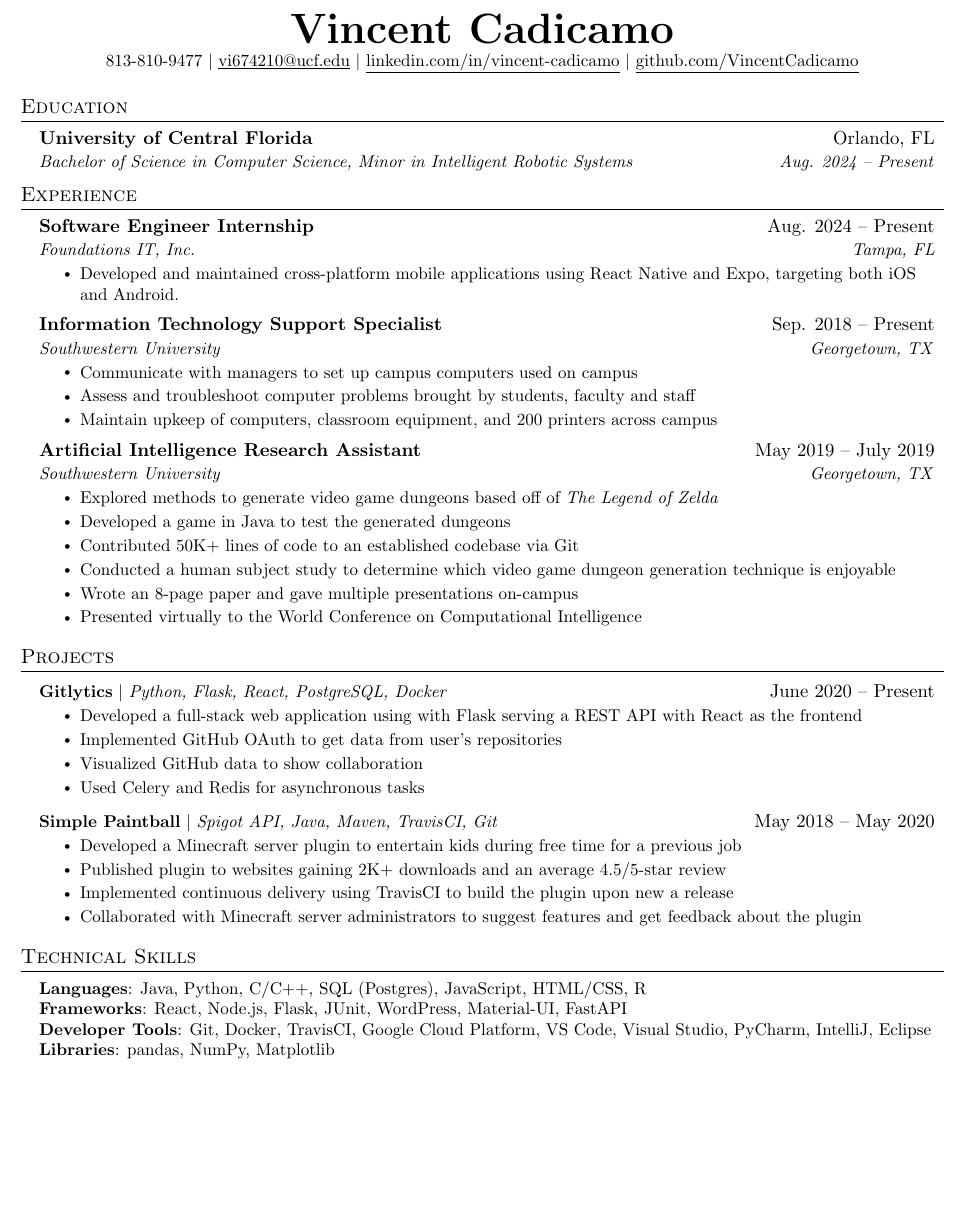
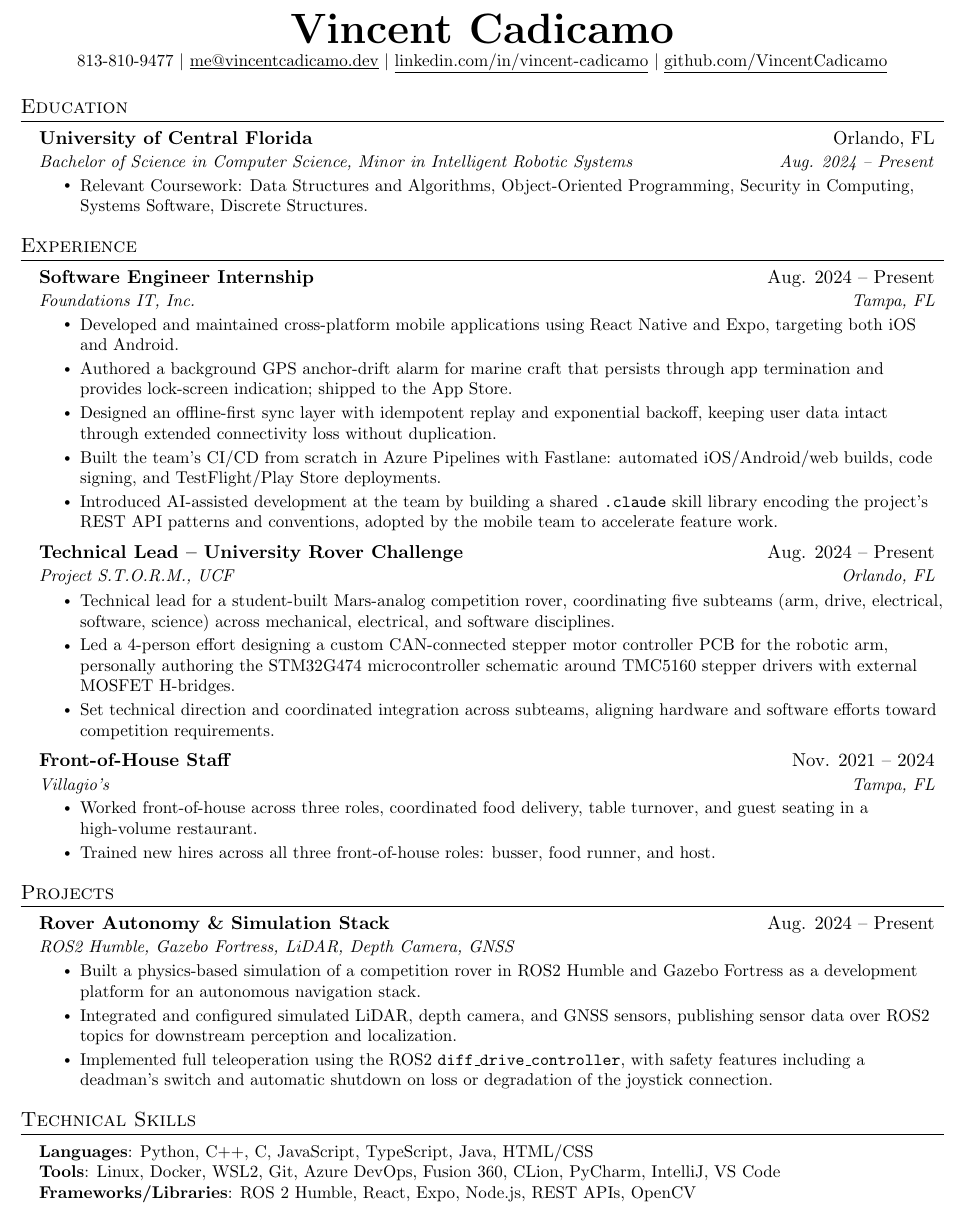
Before and after one commit to VincentCadicamo/Portfolio, a LaTeX CV (resume/resume.tex): part of the page, cut so that both start at the same text, the shorter picture padded with empty space. Compiled offline with pdfLaTeX.

Commit message:
Add updates resume.pdf and resume.tex

```diff
--- a/resume/resume.tex
+++ b/resume/resume.tex
@@ -113,9 +113,9 @@
 
 \begin{center}
     \textbf{\Huge \scshape Vincent Cadicamo} \\ \vspace{1pt}
-    \small 813-810-9477 $|$ \href{mailto:x@x.com}{\underline{vi674210@ucf.edu}} $|$
-    \href{https://linkedin.com/in/...}{\underline{linkedin.com/in/vincent-cadicamo}} $|$
-    \href{https://github.com/...}{\underline{github.com/VincentCadicamo}}
+    \small 813-810-9477 $|$ \href{mailto:me@vincentcadicamo.dev}{\underline{me@vincentcadicamo.dev}} $|$
+    \href{https://www.linkedin.com/in/vincent-cadicamo/}{\underline{linkedin.com/in/vincent-cadicamo}} $|$
+    \href{https://github.com/VincentCadicamo}{\underline{github.com/VincentCadicamo}}
 \end{center}
 
 
@@ -125,8 +125,10 @@
     \resumeSubheading
       {University of Central Florida}{Orlando, FL}
       {Bachelor of Science in Computer Science, Minor in Intelligent Robotic Systems}{Aug. 2024 -- Present}
+      \resumeItemListStart
+        \resumeItem{Relevant Coursework: Data Structures and Algorithms, Object-Oriented Programming, Security in Computing, Systems Software, Discrete Structures.}
+      \resumeItemListEnd
   \resumeSubHeadingListEnd
-
 
 %-----------EXPERIENCE-----------
 \section{Experience}
@@ -136,78 +138,65 @@
       {Software Engineer Internship}{Aug. 2024 -- Present}
       {Foundations IT, Inc.}{Tampa, FL}
       \resumeItemListStart
-        \resumeItem{Developed and maintained cross-platform mobile applications using React Native and Expo, targeting both iOS and Android. }
+        \resumeItem{Developed and maintained cross-platform mobile applications using React Native and Expo, targeting both iOS and Android.}
+        \resumeItem{Authored a background GPS anchor-drift alarm for marine craft that persists through app termination and provides lock-screen indication; shipped to the App Store.}
+        \resumeItem{Designed an offline-first sync layer with idempotent replay and exponential backoff, keeping user data intact through extended connectivity loss without duplication.}
+        \resumeItem{Built the team's CI/CD from scratch in Azure Pipelines with Fastlane: automated iOS/Android/web builds, code signing, and TestFlight/Play Store deployments.}
+        \resumeItem{Introduced AI-assisted development at the team by building a shared \texttt{.claude} skill library encoding the project's REST API patterns and conventions, adopted by the mobile team to accelerate feature work.}
       \resumeItemListEnd
 
-% -----------Multiple Positions Heading-----------
-%    \resumeSubSubheading
-%     {Software Engineer I}{Oct 2014 - Sep 2016}
-%     \resumeItemListStart
-%        \resumeItem{Apache Beam}
-%          {Apache Beam is a unified model for defining both batch and streaming data-parallel processing pipelines}
-%     \resumeItemListEnd
-%    \resumeSubHeadingListEnd
-%-------------------------------------------
+    \resumeSubheading
+      {Technical Lead -- University Rover Challenge}{Aug. 2024 -- Present}
+      {Project S.T.O.R.M., UCF}{Orlando, FL}
+      \resumeItemListStart
+        \resumeItem{Technical lead for a student-built Mars-analog competition rover, coordinating five subteams (arm, drive, electrical, software, science) across mechanical, electrical, and software disciplines.}
+        \resumeItem{Led a 4-person effort designing a custom CAN-connected stepper motor controller PCB for the robotic arm, personally authoring the STM32G474 microcontroller schematic around TMC5160 stepper drivers with external MOSFET H-bridges.}
+        \resumeItem{Set technical direction and coordinated integration across subteams, aligning hardware and software efforts toward competition requirements.}
+      \resumeItemListEnd
 
     \resumeSubheading
-      {Information Technology Support Specialist}{Sep. 2018 -- Present}
-      {Southwestern University}{Georgetown, TX}
+      {Front-of-House Staff}{Nov. 2021 -- 2024}
+      {Villagio's}{Tampa, FL}
       \resumeItemListStart
-        \resumeItem{Communicate with managers to set up campus computers used on campus}
-        \resumeItem{Assess and troubleshoot computer problems brought by students, faculty and staff}
-        \resumeItem{Maintain upkeep of computers, classroom equipment, and 200 printers across campus}
-    \resumeItemListEnd
-
-    \resumeSubheading
-      {Artificial Intelligence Research Assistant}{May 2019 -- July 2019}
-      {Southwestern University}{Georgetown, TX}
-      \resumeItemListStart
-        \resumeItem{Explored methods to generate video game dungeons based off of \emph{The Legend of Zelda}}
-        \resumeItem{Developed a game in Java to test the generated dungeons}
-        \resumeItem{Contributed 50K+ lines of code to an established codebase via Git}
-        \resumeItem{Conducted  a human subject study to determine which video game dungeon generation technique is enjoyable}
-        \resumeItem{Wrote an 8-page paper and gave multiple presentations on-campus}
-        \resumeItem{Presented virtually to the World Conference on Computational Intelligence}
+        \resumeItem{Worked front-of-house across three roles, coordinated food delivery, table turnover, and guest seating in a high-volume restaurant.}
+        \resumeItem{Trained new hires across all three front-of-house roles: busser, food runner, and host.}
       \resumeItemListEnd
 
   \resumeSubHeadingListEnd
 
-
 %-----------PROJECTS-----------
 \section{Projects}
     \resumeSubHeadingListStart
-      \resumeProjectHeading
-          {\textbf{Gitlytics} $|$ \emph{Python, Flask, React, PostgreSQL, Docker}}{June 2020 -- Present}
-          \resumeItemListStart
-            \resumeItem{Developed a full-stack web application using with Flask serving a REST API with React as the frontend}
-            \resumeItem{Implemented GitHub OAuth to get data from user’s repositories}
-            \resumeItem{Visualized GitHub data to show collaboration}
-            \resumeItem{Used Celery and Redis for asynchronous tasks}
-          \resumeItemListEnd
-      \resumeProjectHeading
-          {\textbf{Simple Paintball} $|$ \emph{Spigot API, Java, Maven, TravisCI, Git}}{May 2018 -- May 2020}
-          \resumeItemListStart
-            \resumeItem{Developed a Minecraft server plugin to entertain kids during free time for a previous job}
-            \resumeItem{Published plugin to websites gaining 2K+ downloads and an average 4.5/5-star review}
-            \resumeItem{Implemented continuous delivery using TravisCI to build the plugin upon new a release}
-            \resumeItem{Collaborated with Minecraft server administrators to suggest features and get feedback about the plugin}
-          \resumeItemListEnd
+    \resumeSubheading
+      {Rover Autonomy \& Simulation Stack}{Aug. 2024 -- Present}
+      {ROS2 Humble, Gazebo Fortress, LiDAR, Depth Camera, GNSS}{}
+      \resumeItemListStart
+        \resumeItem{Built a physics-based simulation of a competition rover in ROS2 Humble and Gazebo Fortress as a development platform for an autonomous navigation stack.}
+        \resumeItem{Integrated and configured simulated LiDAR, depth camera, and GNSS sensors, publishing sensor data over ROS2 topics for downstream perception and localization.}
+        \resumeItem{Implemented full teleoperation using the ROS2 \texttt{diff\_drive\_controller}, with safety features including a deadman's switch and automatic shutdown on loss or degradation of the joystick connection.}
+      \resumeItemListEnd
     \resumeSubHeadingListEnd
 
-
-
-%
-%-----------PROGRAMMING SKILLS-----------
+%-----------TECHNICAL SKILLS-----------
 \section{Technical Skills}
  \begin{itemize}[leftmargin=0.15in, label={}]
     \small{\item{
-     \textbf{Languages}{: Java, Python, C/C++, SQL (Postgres), JavaScript, HTML/CSS, R} \\
-     \textbf{Frameworks}{: React, Node.js, Flask, JUnit, WordPress, Material-UI, FastAPI} \\
-     \textbf{Developer Tools}{: Git, Docker, TravisCI, Google Cloud Platform, VS Code, Visual Studio, PyCharm, IntelliJ, Eclipse} \\
-     \textbf{Libraries}{: pandas, NumPy, Matplotlib}
+     \textbf{Languages}{: Python, C++, C, JavaScript, TypeScript, Java, HTML/CSS} \\
+     \textbf{Tools}{: Linux, Docker, WSL2, Git, Azure DevOps, Fusion 360, CLion, PyCharm, IntelliJ, VS Code} \\
+     \textbf{Frameworks/Libraries}{: ROS 2 Humble, React, Expo, Node.js, REST APIs, OpenCV}
     }}
  \end{itemize}
 
+% %-----------ORGANIZATIONS-----------
+%\section{Organizations}
+%    \resumeSubHeadingListStart
+%      \resumeProjectHeading
+%          {\textbf{Robotics Club at Central Florida}}{August 2024 -- Present}
+%          \resumeItemListStart
+%            \resumeItem{Served as Technical Lead for UCF's University Rover Challenge team, overseeing software and hardware architecture across the full rover system}
+%            \resumeItem{Led a team of engineers developing the rover's autonomous navigation software, coordinating work across the software and hardware subteams}
+%          \resumeItemListEnd
+%    \resumeSubHeadingListEnd
 
 %-------------------------------------------
 \end{document}
```
Also changed, not shown: 1 other file.
